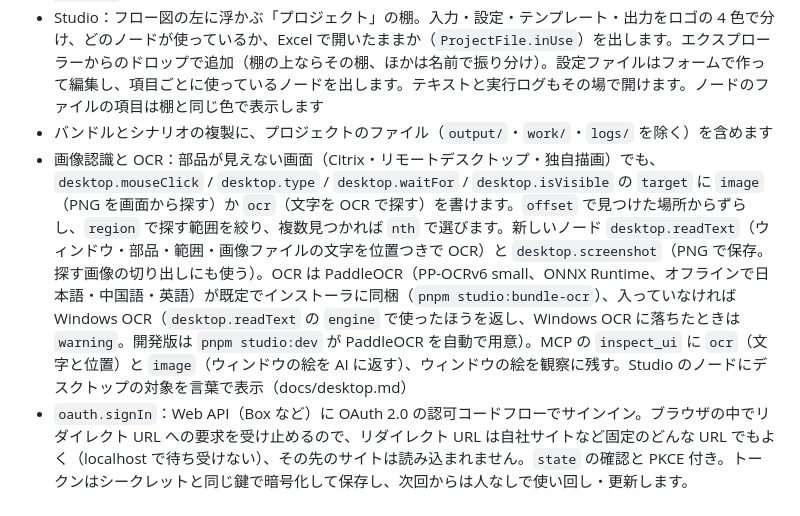
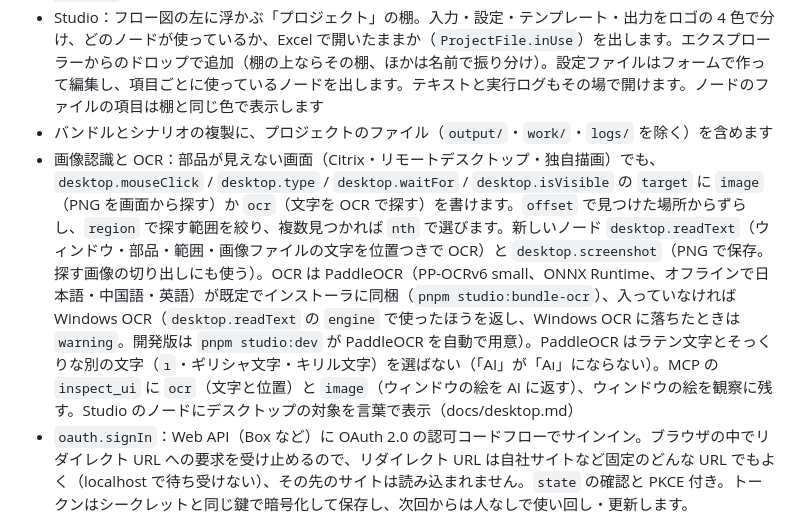
Before and after one commit to d-shiina/shikigami, a Markdown page: CHANGELOG.md, the part around the change. GitHub-like rendering.

```diff
--- a/CHANGELOG.md
+++ b/CHANGELOG.md
@@ -14,7 +14,7 @@
 - MCP ツール `list_project_files` / `read_project_file` / `write_project_file` / `delete_project_file`、`test_step` の `scenarioId`、CLI の `shikigami scenario files` / `scenario add-file`
 - Studio：フロー図の左に浮かぶ「プロジェクト」の棚。入力・設定・テンプレート・出力をロゴの 4 色で分け、どのノードが使っているか、Excel で開いたままか（`ProjectFile.inUse`）を出します。エクスプローラーからのドロップで追加（棚の上ならその棚、ほかは名前で振り分け）。設定ファイルはフォームで作って編集し、項目ごとに使っているノードを出します。テキストと実行ログもその場で開けます。ノードのファイルの項目は棚と同じ色で表示します
 - バンドルとシナリオの複製に、プロジェクトのファイル（`output/`・`work/`・`logs/` を除く）を含めます
-- 画像認識と OCR：部品が見えない画面（Citrix・リモートデスクトップ・独自描画）でも、`desktop.mouseClick` / `desktop.type` / `desktop.waitFor` / `desktop.isVisible` の `target` に `image`（PNG を画面から探す）か `ocr`（文字を OCR で探す）を書けます。`offset` で見つけた場所からずらし、`region` で探す範囲を絞り、複数見つかれば `nth` で選びます。新しいノード `desktop.readText`（ウィンドウ・部品・範囲・画像ファイルの文字を位置つきで OCR）と `desktop.screenshot`（PNG で保存。探す画像の切り出しにも使う）。OCR は PaddleOCR（PP-OCRv6 small、ONNX Runtime、オフラインで日本語・中国語・英語）が既定でインストーラに同梱（`pnpm studio:bundle-ocr`）、入っていなければ Windows OCR（`desktop.readText` の `engine` で使ったほうを返し、Windows OCR に落ちたときは `warning`。開発版は `pnpm studio:dev` が PaddleOCR を自動で用意）。MCP の `inspect_ui` に `ocr`（文字と位置）と `image`（ウィンドウの絵を AI に返す）、ウィンドウの絵を観察に残す。Studio のノードにデスクトップの対象を言葉で表示（docs/desktop.md）
+- 画像認識と OCR：部品が見えない画面（Citrix・リモートデスクトップ・独自描画）でも、`desktop.mouseClick` / `desktop.type` / `desktop.waitFor` / `desktop.isVisible` の `target` に `image`（PNG を画面から探す）か `ocr`（文字を OCR で探す）を書けます。`offset` で見つけた場所からずらし、`region` で探す範囲を絞り、複数見つかれば `nth` で選びます。新しいノード `desktop.readText`（ウィンドウ・部品・範囲・画像ファイルの文字を位置つきで OCR）と `desktop.screenshot`（PNG で保存。探す画像の切り出しにも使う）。OCR は PaddleOCR（PP-OCRv6 small、ONNX Runtime、オフラインで日本語・中国語・英語）が既定でインストーラに同梱（`pnpm studio:bundle-ocr`）、入っていなければ Windows OCR（`desktop.readText` の `engine` で使ったほうを返し、Windows OCR に落ちたときは `warning`。開発版は `pnpm studio:dev` が PaddleOCR を自動で用意）。PaddleOCR はラテン文字とそっくりな別の文字（`ı`・ギリシャ文字・キリル文字）を選ばない（「AI」が「Aı」にならない）。MCP の `inspect_ui` に `ocr`（文字と位置）と `image`（ウィンドウの絵を AI に返す）、ウィンドウの絵を観察に残す。Studio のノードにデスクトップの対象を言葉で表示（docs/desktop.md）
 - `oauth.signIn`：Web API（Box など）に OAuth 2.0 の認可コードフローでサインイン。ブラウザの中でリダイレクト URL への要求を受け止めるので、リダイレクト URL は自社サイトなど固定のどんな URL でもよく（localhost で待ち受けない）、その先のサイトは読み込まれません。`state` の確認と PKCE 付き。トークンはシークレットと同じ鍵で暗号化して保存し、次回からは人なしで使い回し・更新します。`http.request` の `auth` に `{ "secret": "Box", "field": "accessToken" }`（期限が近ければ自動で更新）。シークレットの項目 `accessToken`、`list_secrets` の `signedIn`、Studio の「OAuth サインイン済み」と「サインアウト」（docs/oauth.md）
 - Studio の表示を日本語と英語で切り替え（ステータスバーの JA / EN。選ぶまでは OS の言語に合わせる）。README と利用者向けドキュメントは英語を主にし、日本語版は `README.ja.md` と `docs/ja/` に
 - Studio：呼び出し（サブシナリオ）のノードをダブルクリックすると、図がその場で呼ばれる側のフローに入ります（読み取り専用、入れ子も可、実行中の進み具合も表示）。上のパンくずか Esc で戻ります
```
Also changed, not shown: docs/desktop.md (+1 -1 lines), docs/ja/desktop.md (+1 -0 lines).
